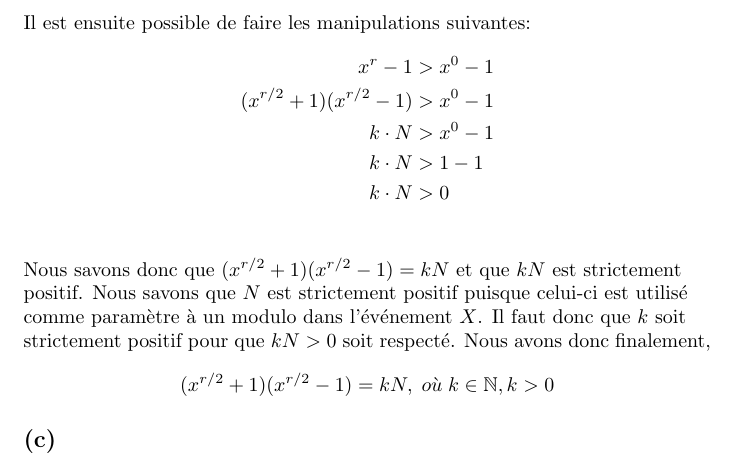
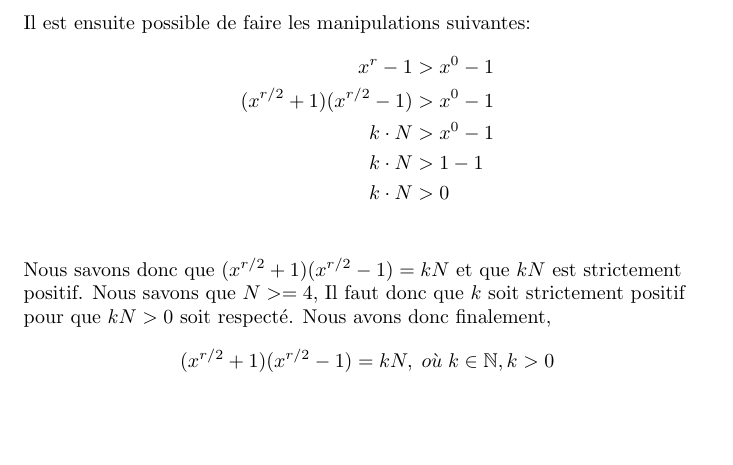
Before and after one commit to TheRealHarryPotter123/latex, a LaTeX document (remise.tex): part of page 27 of 27, cut so that both start at the same text, the shorter picture padded with empty space. Compiled offline with pdfLaTeX.

Commit message:
dernier commit (hopefully)

```diff
--- a/remise.tex
+++ b/remise.tex
@@ -797,15 +797,12 @@ Il est ensuite possible de faire les manipulations suivantes:
     k\cdot N &> 1 - 1 \\
     k \cdot N &> 0 \\
 \end{align*}
-Nous savons donc que $(x^{r/2} + 1)(x^{r/2} - 1) = kN$ et que $kN$ est strictement positif. Nous savons que $N$
-est strictement positif puisque celui-ci est utilisé comme paramètre à un modulo dans l'événement $X$. Il faut donc
+Nous savons donc que $(x^{r/2} + 1)(x^{r/2} - 1) = kN$ et que $kN$ est strictement positif. Nous savons que $N>=4$, Il faut donc
 que $k$ soit strictement positif pour que $kN > 0$ soit respecté. Nous avons donc finalement,
 \begin{align*}
     (x^{r/2} + 1)(x^{r/2} - 1) = kN,\; o\grave{u}\; k \in \mathbb{N}, k > 0
 \end{align*} \\
 
-\subsection*{(c)}
-
 \end{flushleft}
 
 \end{document}
```
Also changed, not shown: remise.pdf, 1 other file.
